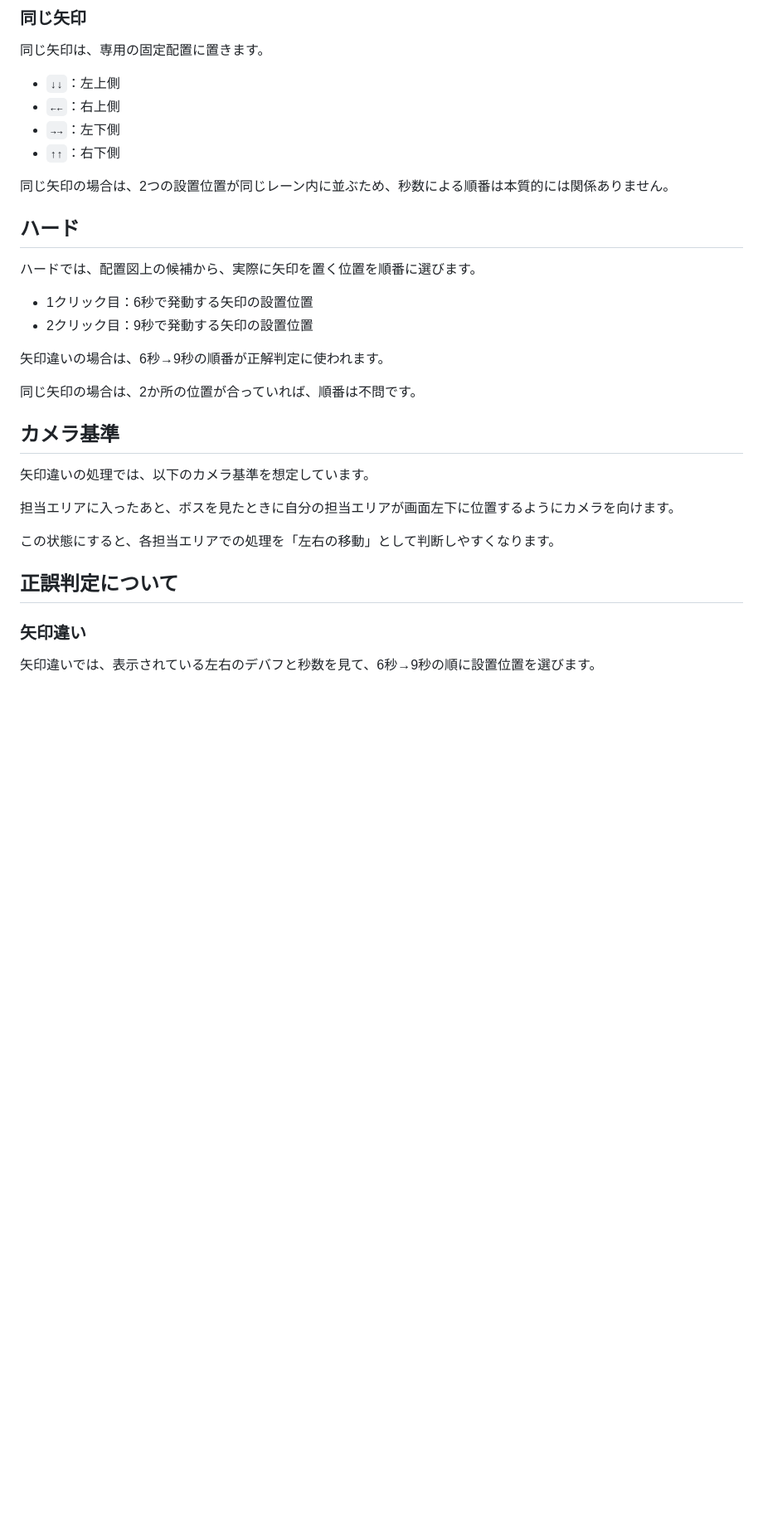
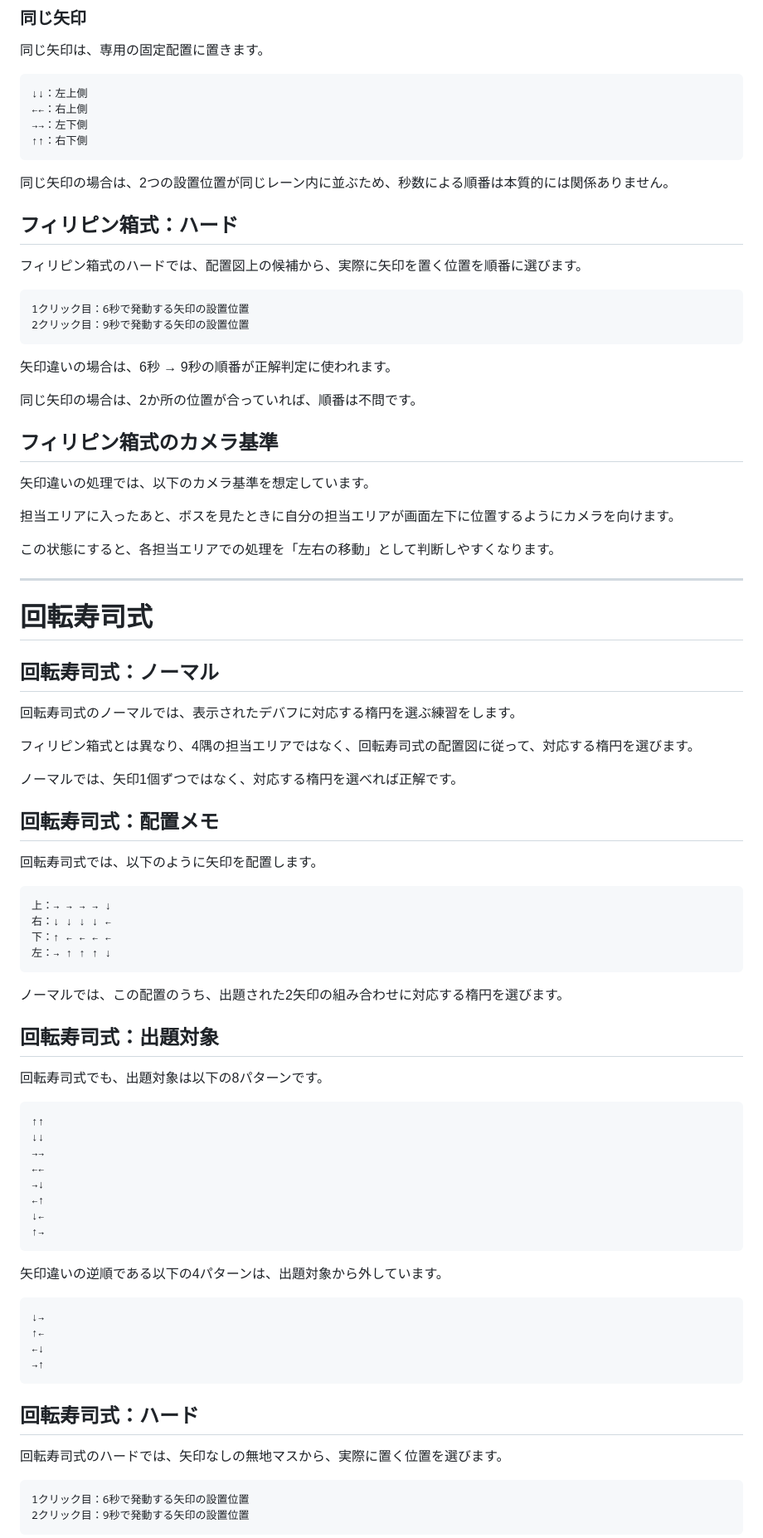
Before and after one commit to pilsnerdrinker/practice-telepo, a Markdown page: README.md, the part around one of its changes. Shown at 83% size. Drawn GitHub-style; blank space fills up the shorter version.

````diff
--- a/README.md
+++ b/README.md
@@ -60,25 +93,29 @@ FINAL FANTASY XIV 絶妖星乱舞の「ずびずばテレポ」フィリピン
 
 同じ矢印は、専用の固定配置に置きます。
 
-* `↓↓`：左上側
-* `←←`：右上側
-* `→→`：左下側
-* `↑↑`：右下側
+```text
+↓↓：左上側
+←←：右上側
+→→：左下側
+↑↑：右下側
+```
 
 同じ矢印の場合は、2つの設置位置が同じレーン内に並ぶため、秒数による順番は本質的には関係ありません。
 
-## ハード
+## フィリピン箱式：ハード
 
-ハードでは、配置図上の候補から、実際に矢印を置く位置を順番に選びます。
+フィリピン箱式のハードでは、配置図上の候補から、実際に矢印を置く位置を順番に選びます。
 
-* 1クリック目：6秒で発動する矢印の設置位置
-* 2クリック目：9秒で発動する矢印の設置位置
+```text
+1クリック目：6秒で発動する矢印の設置位置
+2クリック目：9秒で発動する矢印の設置位置
+```
 
-矢印違いの場合は、6秒→9秒の順番が正解判定に使われます。
+矢印違いの場合は、6秒 → 9秒の順番が正解判定に使われます。
 
 同じ矢印の場合は、2か所の位置が合っていれば、順番は不問です。
 
-## カメラ基準
+## フィリピン箱式のカメラ基準
 
 矢印違いの処理では、以下のカメラ基準を想定しています。
 
@@ -86,8 +123,61 @@ FINAL FANTASY XIV 絶妖星乱舞の「ずびずばテレポ」フィリピン
 
 この状態にすると、各担当エリアでの処理を「左右の移動」として判断しやすくなります。
 
-## 正誤判定について
+---
 
-### 矢印違い
+# 回転寿司式
 
-矢印違いでは、表示されている左右のデバフと秒数を見て、6秒→9秒の順に設置位置を選びます。
+## 回転寿司式：ノーマル
+
+回転寿司式のノーマルでは、表示されたデバフに対応する楕円を選ぶ練習をします。
+
+フィリピン箱式とは異なり、4隅の担当エリアではなく、回転寿司式の配置図に従って、対応する楕円を選びます。
+
+ノーマルでは、矢印1個ずつではなく、対応する楕円を選べれば正解です。
+
+## 回転寿司式：配置メモ
+
+回転寿司式では、以下のように矢印を配置します。
+
+```text
+上：→ → → → ↓
+右：↓ ↓ ↓ ↓ ←
+下：↑ ← ← ← ←
+左：→ ↑ ↑ ↑ ↓
+```
+
+ノーマルでは、この配置のうち、出題された2矢印の組み合わせに対応する楕円を選びます。
+
+## 回転寿司式：出題対象
+
+回転寿司式でも、出題対象は以下の8パターンです。
+
+```text
+↑↑
+↓↓
+→→
+←←
+→↓
+←↑
+↓←
+↑→
+```
+
+矢印違いの逆順である以下の4パターンは、出題対象から外しています。
+
+```text
+↓→
+↑←
+←↓
+→↑
+```
+
+## 回転寿司式：ハード
+
+回転寿司式のハードでは、矢印なしの無地マスから、実際に置く位置を選びます。
+
+```text
+1クリック目：6秒で発動する矢印の設置位置
+2クリック目：9秒で発動する矢印の設置位置
+```
+
````
Also changed, not shown: other parts of README.md (+91 -35 lines).
